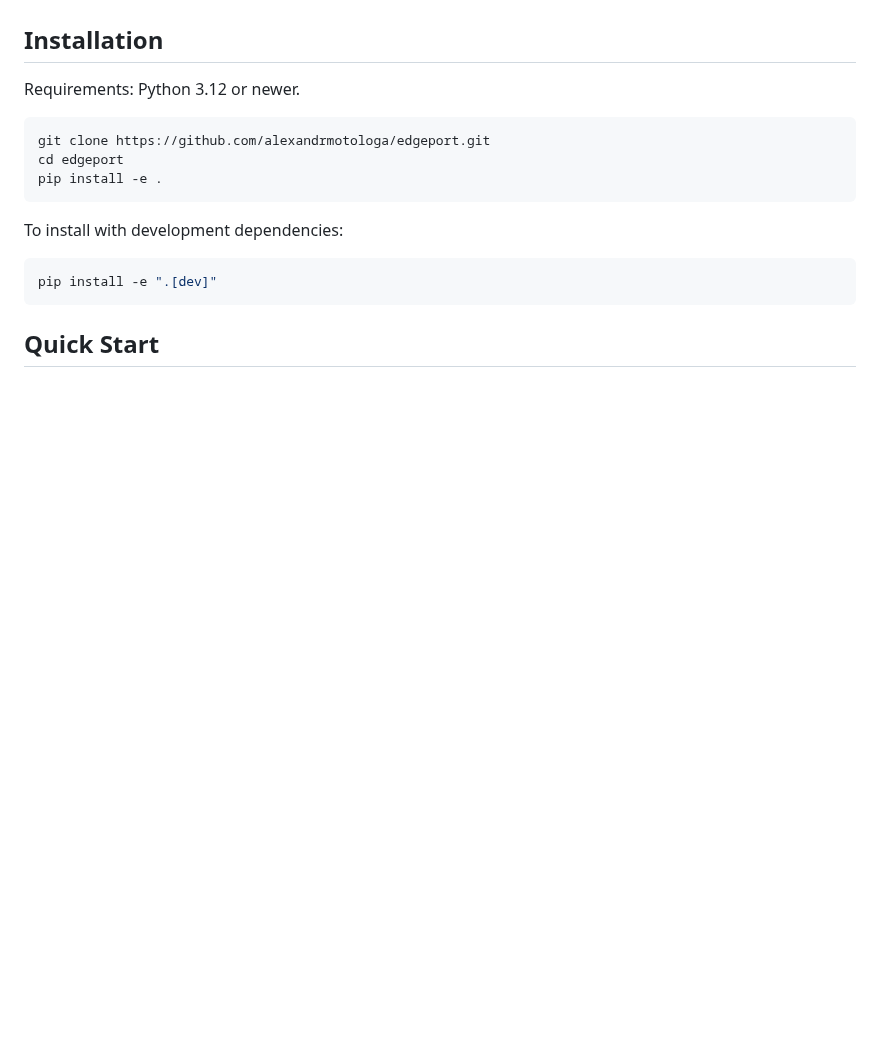
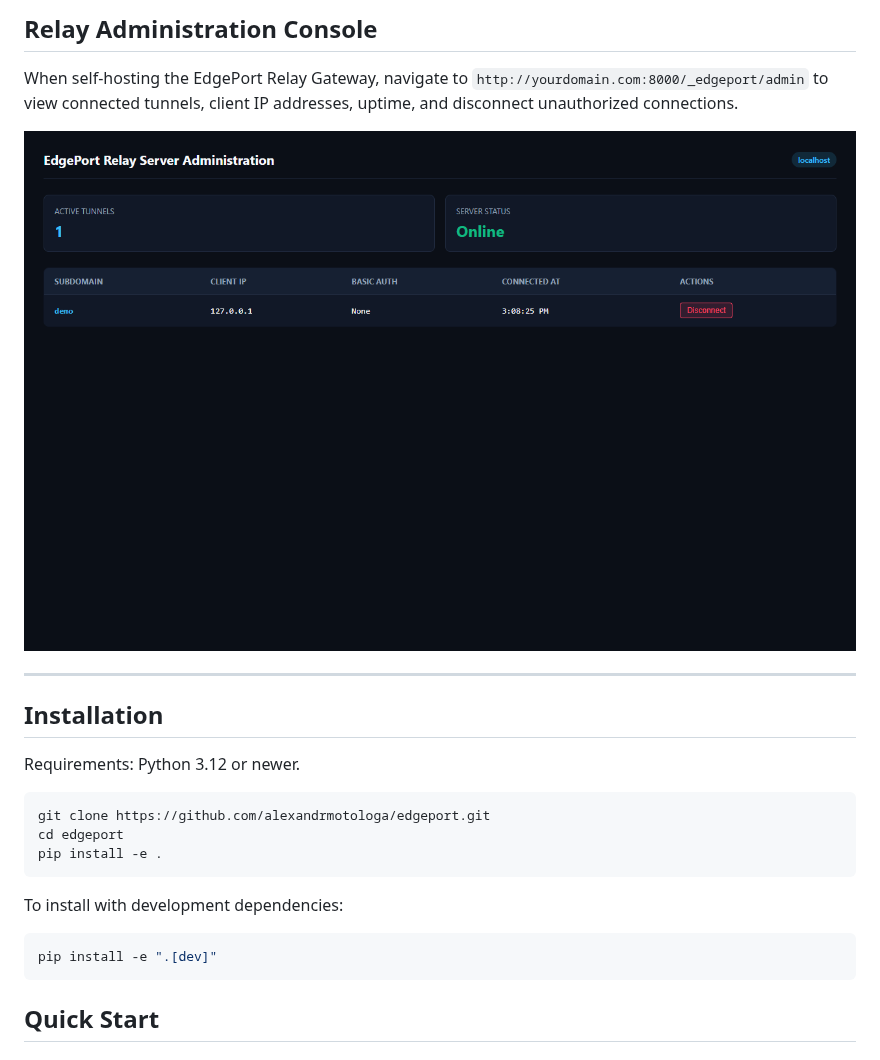
Before and after one commit to alexandrmotologa/edgeport, a Markdown page: README.md, the part around one of its changes. Rendered like a GitHub page; pictures changed too: docs/images/relay-admin.png (added); blank space fills up the shorter version.

```diff
--- a/README.md
+++ b/README.md
@@ -20,3 +68,12 @@ EdgePort is a self-hosted reverse tunneling and webhook replay tool written in P
+## Relay Administration Console
+
+When self-hosting the EdgePort Relay Gateway, navigate to `http://yourdomain.com:8000/_edgeport/admin` to view connected tunnels, client IP addresses, uptime, and disconnect unauthorized connections.
+
+<p align="center">
+  <img src="docs/images/relay-admin.png?raw=true" alt="EdgePort Relay Administration Dashboard" width="860" style="border-radius: 8px; box-shadow: 0 8px 30px rgba(0,0,0,0.4);" />
+</p>
+
+---
 
 ## Installation
 
```
Also changed, not shown: other parts of README.md (+62 -32 lines), docs/images/logo.png (added), docs/images/qr-modal.png (added), docs/images/web-inspector.png (added), 2 other files.
